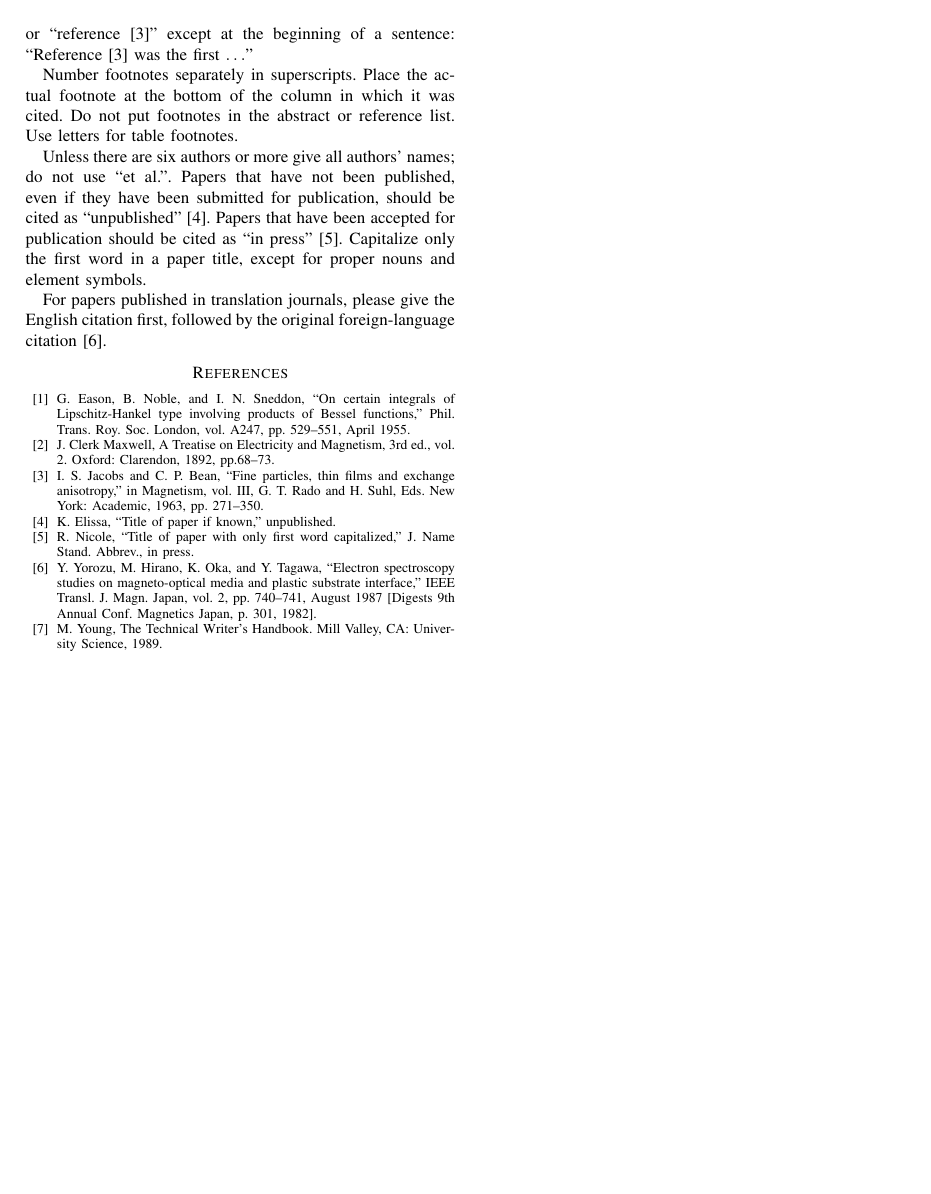
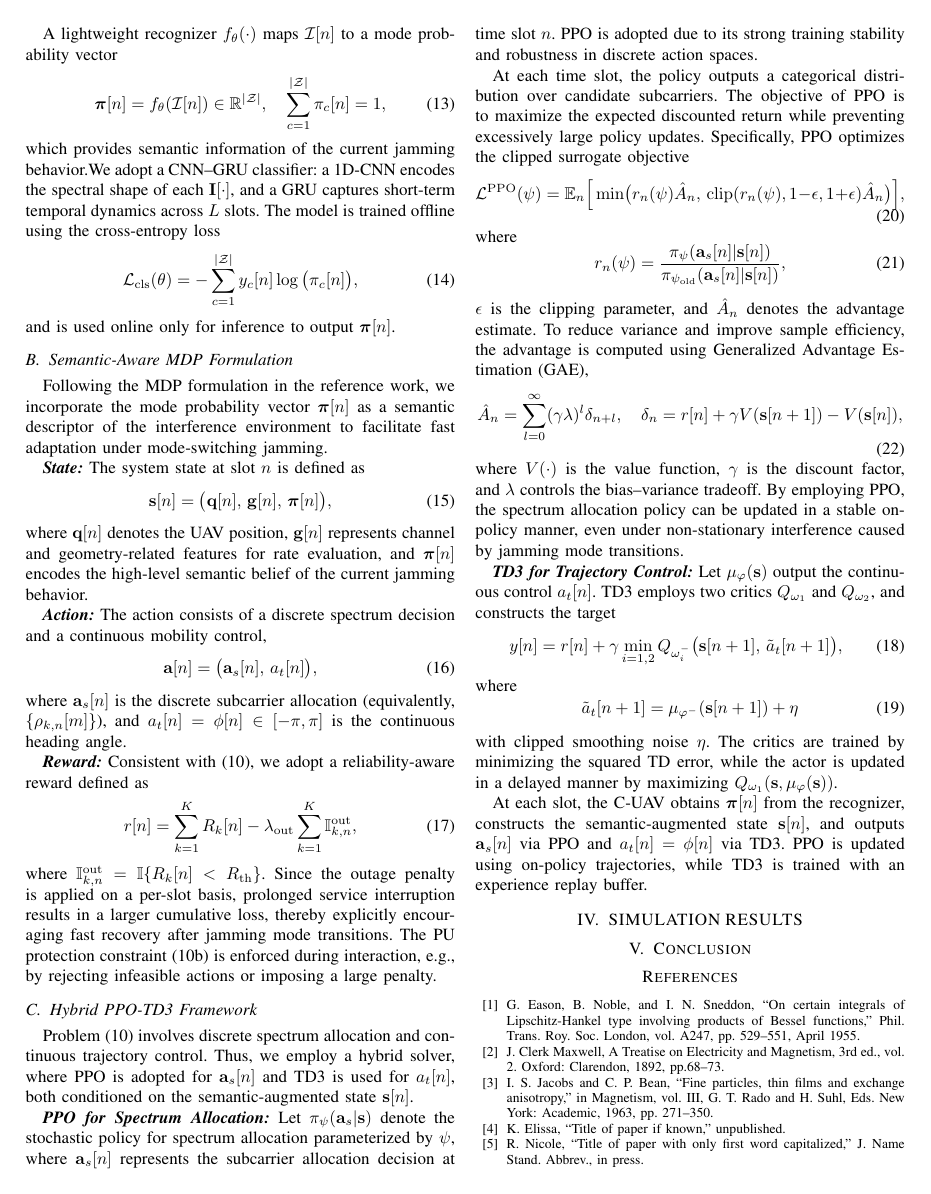
Before and after one commit to noobsjourney/Work1, a LaTeX paper (conference_101719.tex): page 4 of 4 before the commit and page 4 of 5 after it. Compiled offline with pdfLaTeX.

Commit message:
1-7 算法部分修改

```diff
--- a/conference_101719.tex
+++ b/conference_101719.tex
@@ -280,4 +288,99 @@ guaranteeing feasible UAV mobility.
+A lightweight recognizer $f_\theta(\cdot)$ maps $\mathcal{I}[n]$ to a mode probability vector
+\begin{equation}
+\boldsymbol{\pi}[n] = f_\theta(\mathcal{I}[n]) \in \mathbb{R}^{|\mathcal{Z}|},
+\quad \sum_{c=1}^{|\mathcal{Z}|} \pi_c[n] = 1,
+\end{equation}
+which provides semantic information of the current jamming behavior.We adopt a CNN--GRU classifier: a 1D-CNN encodes the spectral shape of each $\mathbf{I}[\cdot]$,
+and a GRU captures short-term temporal dynamics across $L$ slots.
+The model is trained offline using the cross-entropy loss
+\begin{equation}
+\mathcal{L}_{\mathrm{cls}}(\theta)
+=
+- \sum_{c=1}^{|\mathcal{Z}|} y_c[n]\log\big(\pi_c[n]\big),
+\end{equation}
+and is used online only for inference to output $\boldsymbol{\pi}[n]$.
+\subsection{Semantic-Aware MDP Formulation}
+Following the MDP formulation in the reference work, we incorporate the mode probability vector
+$\boldsymbol{\pi}[n]$ as a semantic descriptor of the interference environment to facilitate
+fast adaptation under mode-switching jamming.
+
+\textbf{\textit{State:}}
+The system state at slot $n$ is defined as
+\begin{equation}
+\mathbf{s}[n] = \big( \mathbf{q}[n],\, \mathbf{g}[n],\, \boldsymbol{\pi}[n] \big),
+\end{equation}
+where $\mathbf{q}[n]$ denotes the UAV position, $\mathbf{g}[n]$ represents channel and
+geometry-related features for rate evaluation, and $\boldsymbol{\pi}[n]$ encodes the
+high-level semantic belief of the current jamming behavior.
+
+\textbf{\textit{Action:}}
+The action consists of a discrete spectrum decision and a continuous mobility control,
+\begin{equation}
+\mathbf{a}[n] = \big( \mathbf{a}_s[n],\, a_t[n] \big),
+\end{equation}
+where $\mathbf{a}_s[n]$ is the discrete subcarrier allocation (equivalently,
+$\{\rho_{k,n}[m]\}$), and $a_t[n]=\phi[n]\in[-\pi,\pi]$ is the continuous heading angle.
+
+\textbf{\textit{Reward:}}
+Consistent with~(10), we adopt a reliability-aware reward defined as
+\begin{equation}
+r[n]=\sum_{k=1}^{K} R_k[n]-\lambda_{\mathrm{out}} \sum_{k=1}^{K} \mathbb{I}^{\mathrm{out}}_{k,n},
+\end{equation}
+where $\mathbb{I}^{\mathrm{out}}_{k,n}=\mathbb{I}\{R_k[n]<R_{\mathrm{th}}\}$.
+Since the outage penalty is applied on a per-slot basis, prolonged service interruption
+results in a larger cumulative loss, thereby explicitly encouraging fast recovery after
+jamming mode transitions. The PU protection constraint~(10b) is enforced during interaction,
+e.g., by rejecting infeasible actions or imposing a large penalty.
+\subsection{Hybrid PPO-TD3 Framework}
+Problem~(10) involves discrete spectrum allocation and continuous trajectory control.
+Thus, we employ a hybrid solver, where PPO is adopted for $\mathbf{a}_s[n]$ and TD3 is used
+for $a_t[n]$, both conditioned on the semantic-augmented state $\mathbf{s}[n]$.
+
+\textbf{\textit{PPO for Spectrum Allocation:}}
+Let $\pi_\psi(\mathbf{a}_s|\mathbf{s})$ denote the stochastic policy for spectrum allocation
+parameterized by $\psi$, where $\mathbf{a}_s[n]$ represents the subcarrier allocation decision
+at time slot $n$. PPO is adopted due to its strong training stability and robustness in
+discrete action spaces.
+
+At each time slot, the policy outputs a categorical distribution over candidate subcarriers.
+The objective of PPO is to maximize the expected discounted return while preventing
+excessively large policy updates. Specifically, PPO optimizes the clipped surrogate objective
+\begin{equation}
+\mathcal{L}^{\mathrm{PPO}}(\psi)=\mathbb{E}_{n}\Big[\min\!\big(r_n(\psi)\hat{A}_n,\,\mathrm{clip}(r_n(\psi),1-\epsilon,1+\epsilon)\hat{A}_n\big)\Big],\tag{20}
+\end{equation}
+where
+\begin{equation}
+r_n(\psi)=\frac{\pi_\psi(\mathbf{a}_s[n]|\mathbf{s}[n])}{\pi_{\psi_{\mathrm{old}}}(\mathbf{a}_s[n]|\mathbf{s}[n])},\tag{21}
+\end{equation}
+$\epsilon$ is the clipping parameter, and $\hat{A}_n$ denotes the advantage estimate.
+To reduce variance and improve sample efficiency, the advantage is computed using
+Generalized Advantage Estimation (GAE),
+\begin{equation}
+\hat{A}_n=\sum_{l=0}^{\infty} (\gamma\lambda)^l \delta_{n+l},\quad\delta_n=r[n] + \gamma V(\mathbf{s}[n+1]) - V(\mathbf{s}[n]),\tag{22}
+\end{equation}
+where $V(\cdot)$ is the value function, $\gamma$ is the discount factor, and $\lambda$
+controls the bias--variance tradeoff.
+By employing PPO, the spectrum allocation policy can be updated in a stable on-policy
+manner, even under non-stationary interference caused by jamming mode transitions.
 
 
+\textbf{\textit{TD3 for Trajectory Control:}}
+Let $\mu_\varphi(\mathbf{s})$ output the continuous control $a_t[n]$.
+TD3 employs two critics $Q_{\omega_1}$ and $Q_{\omega_2}$, and constructs the target
+\begin{equation}
+y[n]=r[n]+\gamma\min_{i=1,2}Q_{\omega_i^-}\big(\mathbf{s}[n+1],\,\tilde{a}_t[n+1]\big),
+\end{equation}
+where
+\begin{equation}
+\tilde{a}_t[n+1]=\mu_{\varphi^-}(\mathbf{s}[n+1]) + \eta
+\end{equation}
+with clipped smoothing noise $\eta$.
+The critics are trained by minimizing the squared TD error, while the actor is updated
+in a delayed manner by maximizing $Q_{\omega_1}(\mathbf{s},\mu_\varphi(\mathbf{s}))$.
+
+At each slot, the C-UAV obtains $\boldsymbol{\pi}[n]$ from the recognizer, constructs
+the semantic-augmented state $\mathbf{s}[n]$, and outputs $\mathbf{a}_s[n]$ via PPO and
+$a_t[n]=\phi[n]$ via TD3. PPO is updated using on-policy trajectories, while TD3 is
+trained with an experience replay buffer.
 \section{SIMULATION RESULTS}
 
@@ -288,19 +387,4 @@ sentence punctuation follows the bracket \cite{b2}. Refer simply to the referenc
-number, as in \cite{b3}---do not use ``Ref. \cite{b3}'' or ``reference \cite{b3}'' except at
-the beginning of a sentence: ``Reference \cite{b3} was the first $\ldots$''
-
-Number footnotes separately in superscripts. Place the actual footnote at
-the bottom of the column in which it was cited. Do not put footnotes in the
-abstract or reference list. Use letters for table footnotes.
-
-Unless there are six authors or more give all authors' names; do not use
-``et al.''. Papers that have not been published, even if they have been
-submitted for publication, should be cited as ``unpublished'' \cite{b4}. Papers
-that have been accepted for publication should be cited as ``in press'' \cite{b5}.
-Capitalize only the first word in a paper title, except for proper nouns and
-element symbols.
-
-For papers published in translation journals, please give the English
-citation first, followed by the original foreign-language citation \cite{b6}.
+\section{Conclusion}
 
 \begin{thebibliography}{00}
 \bibitem{b1} G. Eason, B. Noble, and I. N. Sneddon, ``On certain integrals of Lipschitz-Hankel type involving products of Bessel functions,'' Phil. Trans. Roy. Soc. London, vol. A247, pp. 529--551, April 1955.
```
Also changed, not shown: conference_101719.pdf, conference_101719.tex (22 more changed lines), 6 other files.
